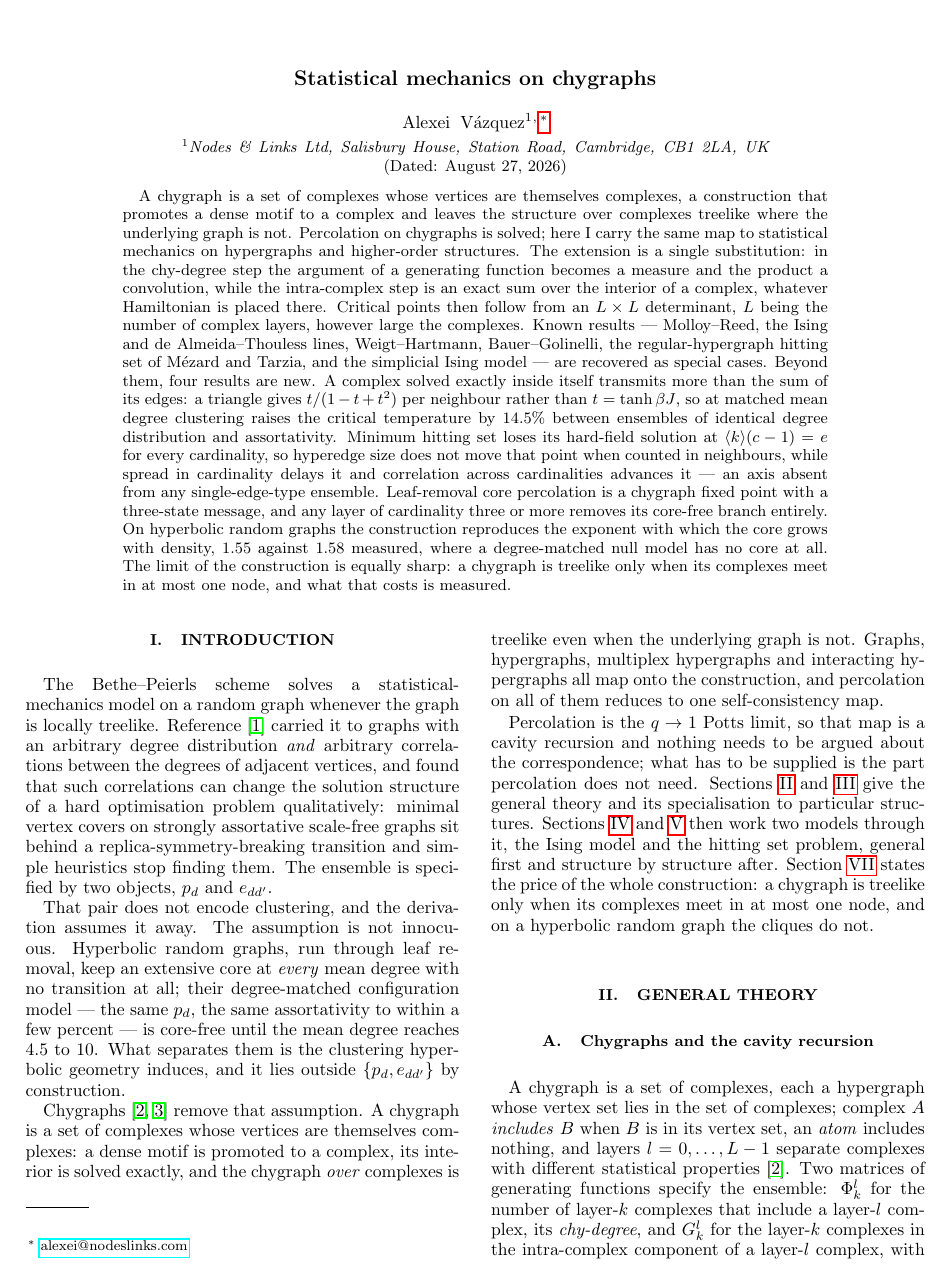
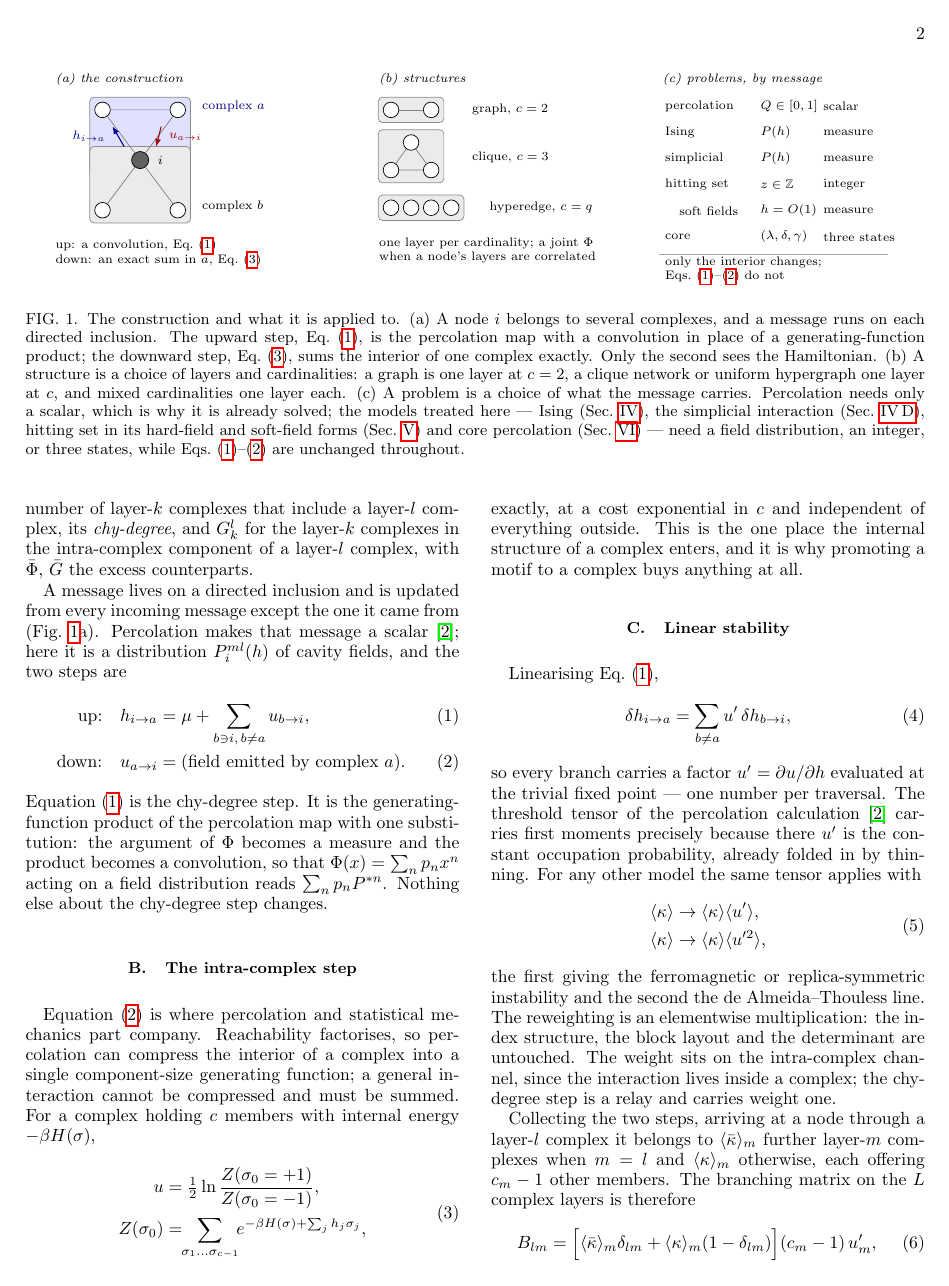
Before and after one commit to av2atgh/chygraph, a LaTeX paper (main.tex): page 1 of 10 before the commit and page 2 of 10 after it. Compiled offline with pdfLaTeX.

Commit message:
Add a schematic figure of the construction and its applications
Fig. 1, a three-panel TikZ schematic spanning both columns, placed before the
general theory and referenced from the introduction and Secs. II and III.

(a) The construction: a node in several complexes, with the two messages on a
directed inclusion -- up through the chy-degree, Eq. (1), and down out of one
complex, Eq. (3). The panel exists to make one point: only the downward step
sees the Hamiltonian.

(b) Structures: graph at c=2, clique at c=3, hyperedge at c=q, one layer per
cardinality, joint Phi when a node's layers are correlated.

(c) Problems indexed by what the message carries: percolation a scalar, Ising
and the simplicial interaction a measure, hard-field hitting set an integer,
soft fields a measure again, core percolation three states -- while Eqs. (1)-(2)
are the same in every row. That is the figure's argument: what separates these
problems is the message, not the recursion.

Two layout passes were needed. The first had panel (a)'s caption running into
panel (b), and in panel (c) the section cross-references overflowed into the
message column; those labels now live in the caption instead.

10 pages of a 14-page limit, 0 overfull boxes, 0 undefined references.

Claude-Session: https://claude.ai/code/session_01SX4nJAxsNyUhWC4i6RmZ5Z

```diff
--- a/main.tex
+++ b/main.tex
@@ -1,6 +1,16 @@
 \documentclass[aps,pre,twocolumn,superscriptaddress,floatfix]{revtex4-2}
 
 \usepackage{amsmath,amssymb,graphicx,hyperref}
+\usepackage{tikz}
+\usetikzlibrary{positioning,fit,backgrounds,arrows.meta,calc}
+\tikzset{
+  nd/.style={circle,draw,fill=white,minimum size=3.1mm,inner sep=0pt,line width=.4pt},
+  hub/.style={circle,draw,fill=black!62,minimum size=3.4mm,inner sep=0pt},
+  cx/.style={rounded corners=2.4pt,draw=black!45,line width=.4pt,inner sep=2.6pt},
+  msg/.style={-{Latex[length=1.5mm,width=1.2mm]},line width=.6pt},
+  lb/.style={font=\scriptsize},
+  tb/.style={font=\scriptsize\itshape},
+}
 
 \newcommand{\ave}[1]{\langle #1 \rangle}
 \newcommand{\code}[1]{\texttt{#1}}
@@ -84,4 +94,3 @@ the part percolation does not need. Sections~\ref{sec:theory}
 and~\ref{sec:structures} give the general theory and its specialisation to
 particular structures. Sections~\ref{sec:ising} and~\ref{sec:hs} then work two
 models through it, the Ising model and the hitting set problem, general first
-and structure by structure after. Section~\ref{sec:regions} states the price of
@@ -90,3 +104,113 @@ at most one node, and on a hyperbolic random graph the cliques do not.
+\begin{figure*}[t]
+\centering
+\begin{tikzpicture}[yscale=1.0]
+
+%% ================= (a) the construction =================
+\begin{scope}
+  \node[tb,anchor=west] at (-0.2,3.15) {(a) the construction};
+
+  \node[hub] (i) at (1.6,1.55) {};
+  \node[lb,right=0.6mm of i] {$i$};
+
+  % complex a (above)
+  \node[nd] (a1) at (0.85,2.55) {};
+  \node[nd] (a2) at (2.35,2.55) {};
+  \draw[line width=.4pt,black!50] (i)--(a1) (i)--(a2) (a1)--(a2);
+  \begin{scope}[on background layer]
+    \node[cx,fill=blue!12,fit=(i)(a1)(a2)] (A) {};
+  \end{scope}
+  \node[lb,blue!55!black,anchor=west] at (2.72,2.62) {complex $a$};
+
+  % complex b (below)
+  \node[nd] (b1) at (0.85,0.55) {};
+  \node[nd] (b2) at (2.35,0.55) {};
+  \draw[line width=.4pt,black!50] (i)--(b1) (i)--(b2);
+  \begin{scope}[on background layer]
+    \node[cx,fill=black!8,fit=(i)(b1)(b2)] (B) {};
+  \end{scope}
+  \node[lb,anchor=west] at (2.72,0.62) {complex $b$};
+
+  % messages
+  \draw[msg,blue!60!black] (1.28,1.82) -- (1.05,2.22);
+  \node[lb,blue!60!black,anchor=east] at (1.02,2.02) {$h_{i\to a}$};
+  \draw[msg,red!62!black] (2.02,2.22) -- (1.92,1.82);
+  \node[lb,red!62!black,anchor=west] at (2.06,2.02) {$u_{a\to i}$};
+
+  \node[lb,anchor=west,align=left] at (-0.2,-0.30)
+    {up: a convolution, Eq.~\eqref{eq:up}\\
+     down: an exact sum in $a$, Eq.~\eqref{eq:emitted}};
+\end{scope}
+
+%% ================= (b) structures =================
+\begin{scope}[xshift=6.25cm]
+  \node[tb,anchor=west] at (0,3.15) {(b) structures};
+
+  \node[nd] (g1) at (0.35,2.55) {}; \node[nd] (g2) at (1.15,2.55) {};
+  \draw[line width=.4pt,black!50] (g1)--(g2);
+  \begin{scope}[on background layer]\node[cx,fill=black!8,fit=(g1)(g2)]{};\end{scope}
+  \node[lb,anchor=west] at (1.85,2.55) {graph, $c=2$};
+
+  \node[nd] (t1) at (0.35,1.35) {}; \node[nd] (t2) at (1.15,1.35) {};
+  \node[nd] (t3) at (0.75,1.90) {};
+  \draw[line width=.4pt,black!50] (t1)--(t2)--(t3)--(t1);
+  \begin{scope}[on background layer]\node[cx,fill=black!8,fit=(t1)(t2)(t3)]{};\end{scope}
+  \node[lb,anchor=west] at (1.85,1.60) {clique, $c=3$};
+
+  \node[nd] (q1) at (0.35,0.60) {}; \node[nd] (q2) at (0.75,0.60) {};
+  \node[nd] (q3) at (1.15,0.60) {}; \node[nd] (q4) at (1.55,0.60) {};
+  \begin{scope}[on background layer]\node[cx,fill=black!8,fit=(q1)(q4)]{};\end{scope}
+  \node[lb,anchor=west] at (2.20,0.60) {hyperedge, $c=q$};
+
+  \node[lb,anchor=west,align=left] at (0,-0.25)
+    {one layer per cardinality; a joint $\Phi$\\
+     when a node's layers are correlated};
+\end{scope}
+
+%% ================= (c) problems =================
+\begin{scope}[xshift=11.9cm]
+  \node[tb,anchor=west] at (0,3.15) {(c) problems, by message};
+  \def\cA{0.05}\def\cB{1.95}\def\cC{3.20}
+  \node[lb,anchor=west] at (\cA,2.62) {percolation};
+    \node[lb,anchor=west] at (\cB,2.62) {$Q\in[0,1]$};
+    \node[lb,anchor=west] at (\cC,2.62) {scalar};
+  \node[lb,anchor=west] at (\cA,2.10) {Ising};
+    \node[lb,anchor=west] at (\cB,2.10) {$P(h)$};
+    \node[lb,anchor=west] at (\cC,2.10) {measure};
+  \node[lb,anchor=west] at (\cA,1.58) {simplicial};
+    \node[lb,anchor=west] at (\cB,1.58) {$P(h)$};
+    \node[lb,anchor=west] at (\cC,1.58) {measure};
+  \node[lb,anchor=west] at (\cA,1.06) {hitting set};
+    \node[lb,anchor=west] at (\cB,1.06) {$z\in\mathbb{Z}$};
+    \node[lb,anchor=west] at (\cC,1.06) {integer};
+  \node[lb,anchor=west] at (\cA,0.54) {\quad soft fields};
+    \node[lb,anchor=west] at (\cB,0.54) {$h=O(1)$};
+    \node[lb,anchor=west] at (\cC,0.54) {measure};
+  \node[lb,anchor=west] at (\cA,0.02) {core};
+    \node[lb,anchor=west] at (\cB,0.02) {$(\lambda,\delta,\gamma)$};
+    \node[lb,anchor=west] at (\cC,0.02) {three states};
+  \draw[black!35,line width=.4pt] (\cA,-0.32) -- (4.60,-0.32);
+  \node[lb,anchor=west,align=left] at (\cA,-0.64)
+    {only the interior changes;\\ Eqs.~\eqref{eq:up}--\eqref{eq:down} do not};
+\end{scope}
+
+\end{tikzpicture}
+\caption{\label{fig:schematic}The construction and what it is applied to.
+(a) A node $i$ belongs to several complexes, and a message runs on each directed
+inclusion. The upward step, Eq.~\eqref{eq:up}, is the percolation map with a
+convolution in place of a generating-function product; the downward step,
+Eq.~\eqref{eq:emitted}, sums the interior of one complex exactly. Only the
+second sees the Hamiltonian.
+(b) A structure is a choice of layers and cardinalities: a graph is one layer at
+$c=2$, a clique network or uniform hypergraph one layer at $c$, and mixed
+cardinalities one layer each.
+(c) A problem is a choice of what the message carries. Percolation needs only a
+scalar, which is why it is already solved; the models treated here --- Ising
+(Sec.~\ref{sec:ising}), the simplicial interaction
+(Sec.~\ref{sec:simplicial}), hitting set in its hard-field and soft-field forms
+(Sec.~\ref{sec:hs}) and core percolation (Sec.~\ref{sec:core}) --- need a field
+distribution, an integer, or three states, while
+Eqs.~\eqref{eq:up}--\eqref{eq:down} are unchanged throughout.}
+\end{figure*}
 
 \section{General theory}
 \label{sec:theory}
@@ -103,7 +227,7 @@ for the layer-$k$ complexes in the intra-complex component of a layer-$l$
 complex, with $\bar\Phi$, $\bar G$ the excess counterparts.
 
 A message lives on a directed inclusion and is updated from every incoming
-message except the one it came from. Percolation makes that message a scalar
+message except the one it came from (Fig.~\ref{fig:schematic}a). Percolation makes that message a scalar
 \cite{vazquez2023pre}; here it is a distribution $P^{ml}_i(h)$ of cavity fields,
 and the two steps are
 \begin{align}
```
Also changed, not shown: main.tex (7 more changed lines).
